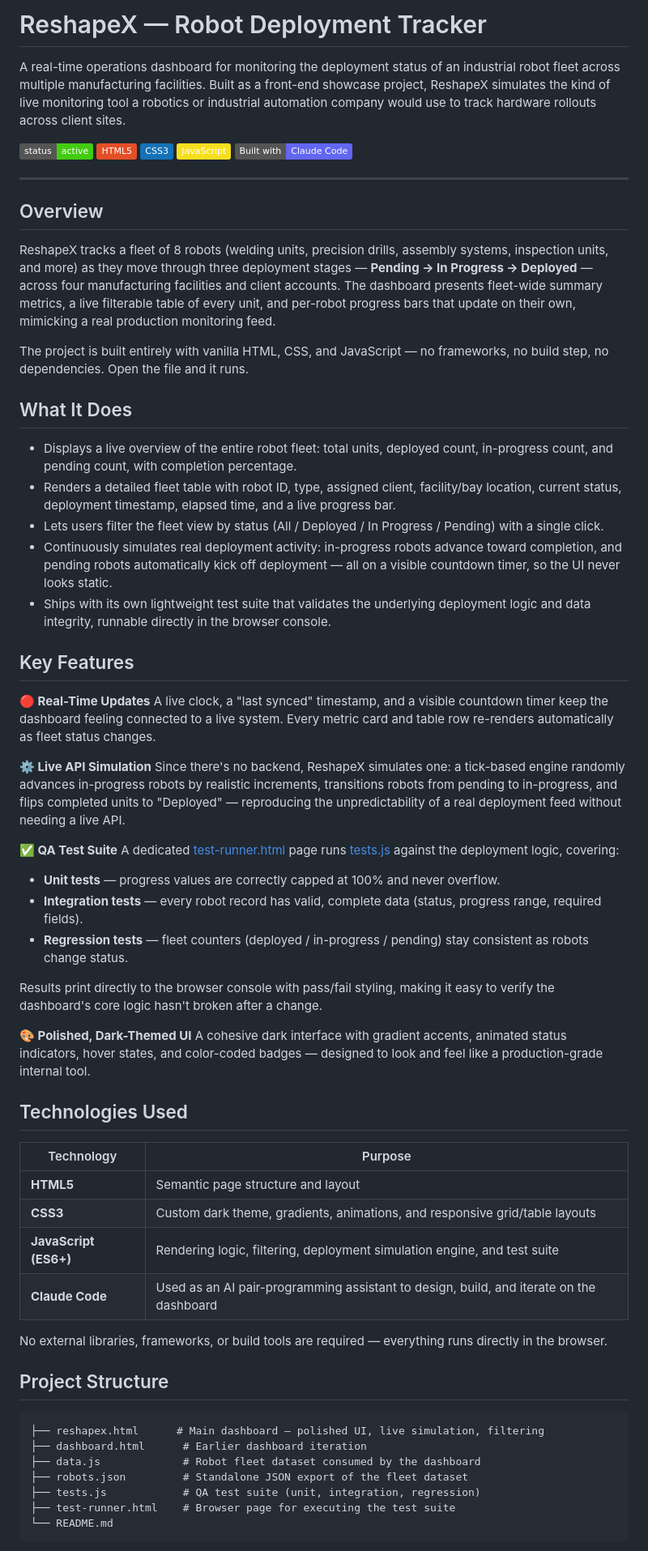
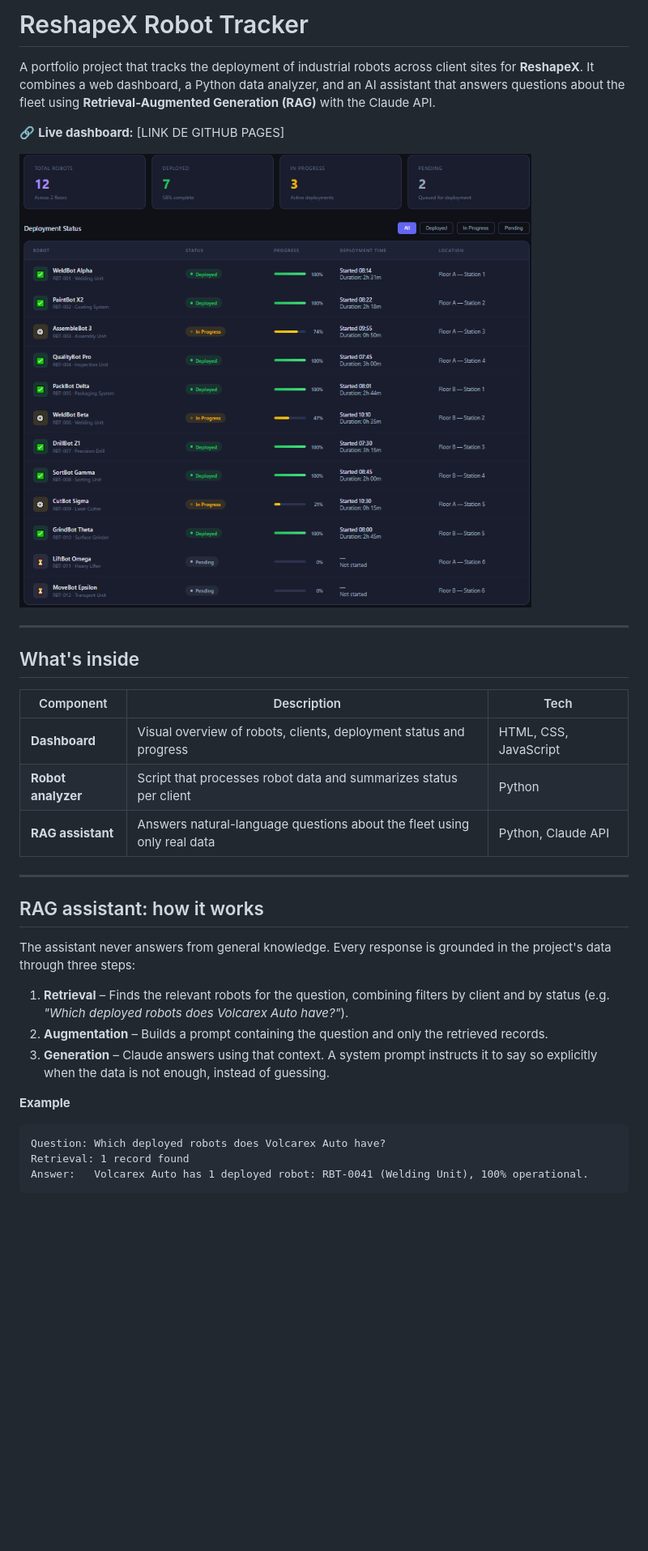
Before and after one commit to alejandrochancy09/ReshapeX---robot---tracker, a Markdown page: README.md, the part around one of its changes. Shown at 81% size. Rendered like a GitHub page; badges without logos; blank space fills up the shorter version.

Commit message:
Actualizar README

````diff
--- a/README.md
+++ b/README.md
@@ -1,68 +1,36 @@
-# ReshapeX — Robot Deployment Tracker
+# ReshapeX Robot Tracker
 
-A real-time operations dashboard for monitoring the deployment status of an industrial robot fleet across multiple manufacturing facilities. Built as a front-end showcase project, ReshapeX simulates the kind of live monitoring tool a robotics or industrial automation company would use to track hardware rollouts across client sites.
+A portfolio project that tracks the deployment of industrial robots across client sites for **ReshapeX**. It combines a web dashboard, a Python data analyzer, and an AI assistant that answers questions about the fleet using **Retrieval-Augmented Generation (RAG)** with the Claude API.
 
-![Status](https://img.shields.io/badge/status-active-success)
-![HTML5](https://img.shields.io/badge/HTML5-E34F26?logo=html5&logoColor=white)
-![CSS3](https://img.shields.io/badge/CSS3-1572B6?logo=css3&logoColor=white)
-![JavaScript](https://img.shields.io/badge/JavaScript-F7DF1E?logo=javascript&logoColor=black)
-![Built with Claude Code](https://img.shields.io/badge/Built%20with-Claude%20Code-6366f1)
+🔗 **Live dashboard:** [LINK DE GITHUB PAGES]
+
+![Dashboard preview](docs/dashboard.png)
 
 ---
 
-## Overview
+## What's inside
 
-ReshapeX tracks a fleet of 8 robots (welding units, precision drills, assembly systems, inspection units, and more) as they move through three deployment stages — **Pending → In Progress → Deployed** — across four manufacturing facilities and client accounts. The dashboard presents fleet-wide summary metrics, a live filterable table of every unit, and per-robot progress bars that update on their own, mimicking a real production monitoring feed.
+| Component | Description | Tech |
+|---|---|---|
+| **Dashboard** | Visual overview of robots, clients, deployment status and progress | HTML, CSS, JavaScript |
+| **Robot analyzer** | Script that processes robot data and summarizes status per client | Python |
+| **RAG assistant** | Answers natural-language questions about the fleet using only real data | Python, Claude API |
 
-The project is built entirely with vanilla HTML, CSS, and JavaScript — no frameworks, no build step, no dependencies. Open the file and it runs.
+---
 
-## What It Does
+## RAG assistant: how it works
 
-- Displays a live overview of the entire robot fleet: total units, deployed count, in-progress count, and pending count, with completion percentage.
-- Renders a detailed fleet table with robot ID, type, assigned client, facility/bay location, current status, deployment timestamp, elapsed time, and a live progress bar.
-- Lets users filter the fleet view by status (All / Deployed / In Progress / Pending) with a single click.
-- Continuously simulates real deployment activity: in-progress robots advance toward completion, and pending robots automatically kick off deployment — all on a visible countdown timer, so the UI never looks static.
-- Ships with its own lightweight test suite that validates the underlying deployment logic and data integrity, runnable directly in the browser console.
+The assistant never answers from general knowledge. Every response is grounded in the project's data through three steps:
 
-## Key Features
+1. **Retrieval** – Finds the relevant robots for the question, combining filters by client and by status (e.g. *"Which deployed robots does Volcarex Auto have?"*).
+2. **Augmentation** – Builds a prompt containing the question and only the retrieved records.
+3. **Generation** – Claude answers using that context. A system prompt instructs it to say so explicitly when the data is not enough, instead of guessing.
 
-**🔴 Real-Time Updates**
-A live clock, a "last synced" timestamp, and a visible countdown timer keep the dashboard feeling connected to a live system. Every metric card and table row re-renders automatically as fleet status changes.
-
-**⚙️ Live API Simulation**
-Since there's no backend, ReshapeX simulates one: a tick-based engine randomly advances in-progress robots by realistic increments, transitions robots from pending to in-progress, and flips completed units to "Deployed" — reproducing the unpredictability of a real deployment feed without needing a live API.
-
-**✅ QA Test Suite**
-A dedicated [test-runner.html](test-runner.html) page runs [tests.js](tests.js) against the deployment logic, covering:
-- **Unit tests** — progress values are correctly capped at 100% and never overflow.
-- **Integration tests** — every robot record has valid, complete data (status, progress range, required fields).
-- **Regression tests** — fleet counters (deployed / in-progress / pending) stay consistent as robots change status.
-
-Results print directly to the browser console with pass/fail styling, making it easy to verify the dashboard's core logic hasn't broken after a change.
-
-**🎨 Polished, Dark-Themed UI**
-A cohesive dark interface with gradient accents, animated status indicators, hover states, and color-coded badges — designed to look and feel like a production-grade internal tool.
-
-## Technologies Used
-
-| Technology | Purpose |
-|---|---|
-| **HTML5** | Semantic page structure and layout |
-| **CSS3** | Custom dark theme, gradients, animations, and responsive grid/table layouts |
-| **JavaScript (ES6+)** | Rendering logic, filtering, deployment simulation engine, and test suite |
-| **Claude Code** | Used as an AI pair-programming assistant to design, build, and iterate on the dashboard |
-
-No external libraries, frameworks, or build tools are required — everything runs directly in the browser.
-
-## Project Structure
+**Example**
 
 ```
-├── reshapex.html      # Main dashboard — polished UI, live simulation, filtering
-├── dashboard.html      # Earlier dashboard iteration
-├── data.js             # Robot fleet dataset consumed by the dashboard
-├── robots.json         # Standalone JSON export of the fleet dataset
-├── tests.js            # QA test suite (unit, integration, regression)
-├── test-runner.html    # Browser page for executing the test suite
-└── README.md
+Question: Which deployed robots does Volcarex Auto have?
+Retrieval: 1 record found
+Answer:   Volcarex Auto has 1 deployed robot: RBT-0041 (Welding Unit), 100% operational.
 ```
 
````
Also changed, not shown: other parts of README.md (+58 -10 lines).
